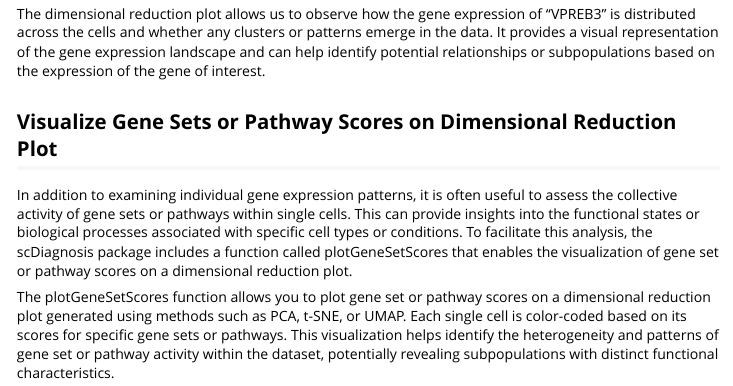
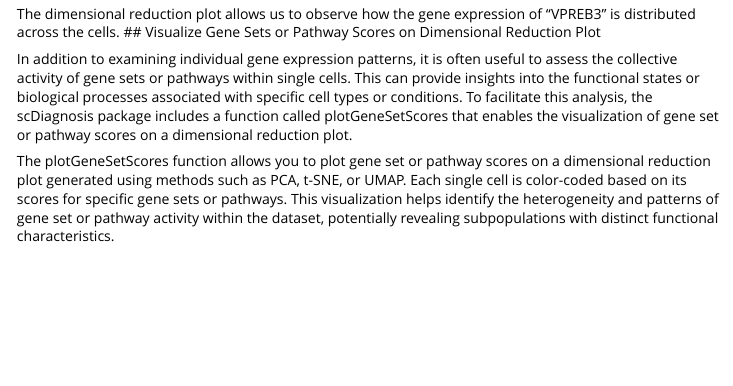
Before and after one commit to ccb-hms/scDiagnostics, an R Markdown document (vignettes/scDiagnosis.Rmd): the page in a window 1100 px wide, from 3950 px down. Rendered offline with R 4.5, knitr and Pandoc, with nearby package versions; some code elsewhere in the file could not run offline; long lines of code are wrapped; common packages that the code uses without loading them are loaded.

Commit message:
Update scDiagnosis.Rmd

````diff
--- a/vignettes/scDiagnosis.Rmd
+++ b/vignettes/scDiagnosis.Rmd
@@ -137,8 +137,7 @@ In the provided example, we are visualizing the gene expression values of the ge
 plotGeneExpressionDimred(query_data, "PCA", c(1, 2), "VPREB3")
 ```
 
-The dimensional reduction plot allows us to observe how the gene expression of "VPREB3" is distributed across the cells and whether any clusters or patterns emerge in the data. It provides a visual representation of the gene expression landscape and can help identify potential relationships or subpopulations based on the expression of the gene of interest.
-
+The dimensional reduction plot allows us to observe how the gene expression of "VPREB3" is distributed across the cells.
 ## Visualize Gene Sets or Pathway Scores on Dimensional Reduction Plot
 
 In addition to examining individual gene expression patterns, it is often useful to assess the collective activity of gene sets or pathways within single cells. This can provide insights into the functional states or biological processes associated with specific cell types or conditions. To facilitate this analysis, the scDiagnosis package includes a function called plotGeneSetScores that enables the visualization of gene set or pathway scores on a dimensional reduction plot.
````
